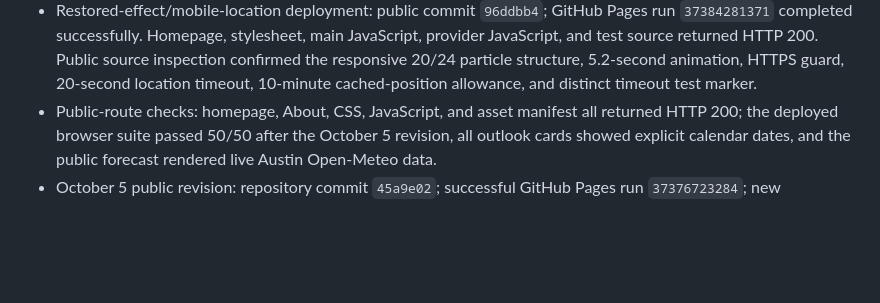
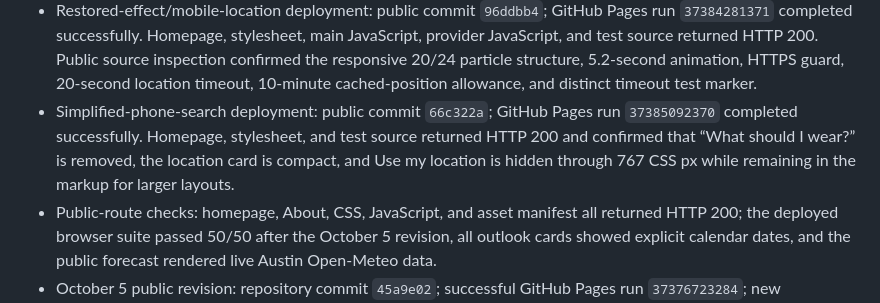
Before and after one commit to zehan-T/outfit-forecast, a Markdown page: verification.md, the part around the change. Drawn GitHub-style; blank space fills up the shorter version.

Commit message:
Record simplified phone deployment

```diff
--- a/verification.md
+++ b/verification.md
@@ -17,6 +17,11 @@ Release verification for Outfit Forecast. Last updated October
   source inspection confirmed the responsive 20/24 particle structure,
   5.2-second animation, HTTPS guard, 20-second location timeout, 10-minute
   cached-position allowance, and distinct timeout test marker.
+- Simplified-phone-search deployment: public commit `66c322a`; GitHub Pages run
+  `37385092370` completed successfully. Homepage, stylesheet, and test source
+  returned HTTP 200 and confirmed that “What should I wear?” is removed, the
+  location card is compact, and Use my location is hidden through 767 CSS px
+  while remaining in the markup for larger layouts.
 - Public-route checks: homepage, About, CSS, JavaScript, and asset manifest all
   returned HTTP 200; the deployed browser suite passed 50/50 after the October
   5 revision, all outlook cards
```
Also changed, not shown: plan.md (+5 -0 lines).
